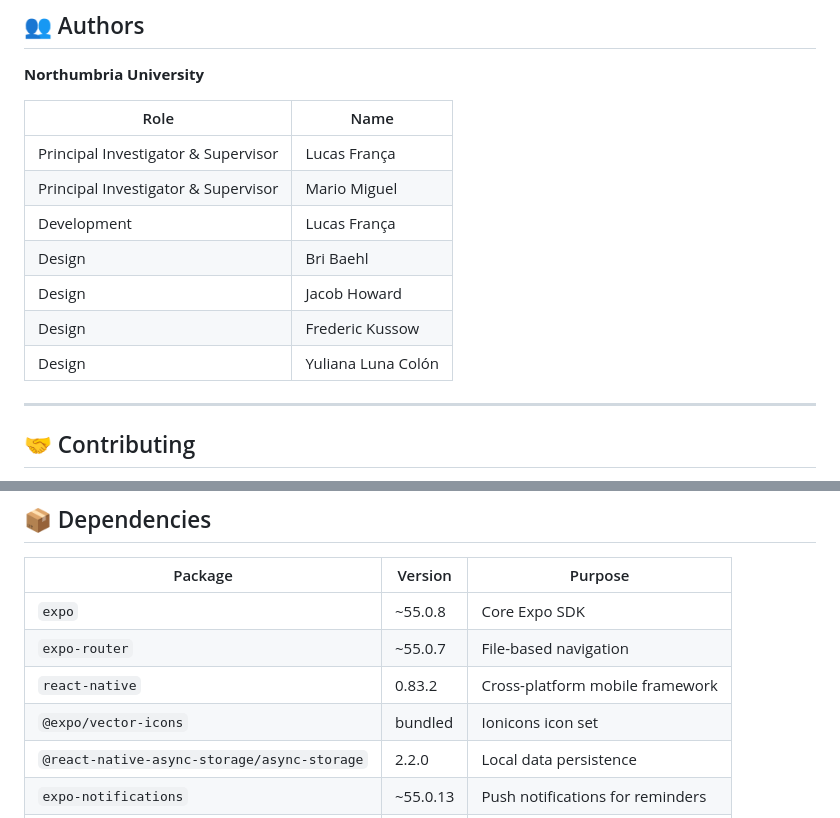
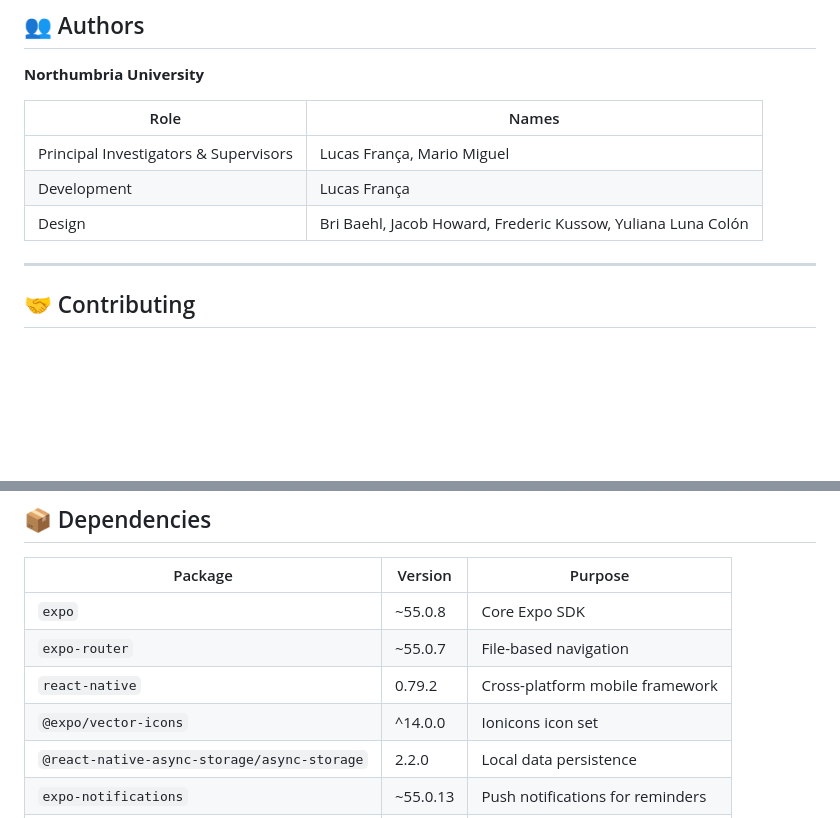
Before and after one commit to circadia-bio/SleepDiaries, a Markdown page: README.md, 2 parts joined by grey strips. GitHub-like rendering; blank space fills up the shorter version.

Commit message:
📝 docs: tidy authors table

```diff
--- a/README.md
+++ b/README.md
@@ -244,15 +244,11 @@ To adapt the app for a specific study protocol:
 
 **Northumbria University**
 
-| Role | Name |
-|------|------|
-| Principal Investigator & Supervisor | Lucas França |
-| Principal Investigator & Supervisor | Mario Miguel |
+| Role | Names |
+|------|-------|
+| Principal Investigators & Supervisors | Lucas França, Mario Miguel |
 | Development | Lucas França |
-| Design | Bri Baehl |
-| Design | Jacob Howard |
-| Design | Frederic Kussow |
-| Design | Yuliana Luna Colón |
+| Design | Bri Baehl, Jacob Howard, Frederic Kussow, Yuliana Luna Colón |
 
 ---
 
@@ -274,8 +270,8 @@ Contributions are welcome. If you are adapting this for a research study and wan
 |---------|---------|---------|
 | `expo` | ~55.0.8 | Core Expo SDK |
 | `expo-router` | ~55.0.7 | File-based navigation |
-| `react-native` | 0.83.2 | Cross-platform mobile framework |
-| `@expo/vector-icons` | bundled | Ionicons icon set |
+| `react-native` | 0.79.2 | Cross-platform mobile framework |
+| `@expo/vector-icons` | ^14.0.0 | Ionicons icon set |
 | `@react-native-async-storage/async-storage` | 2.2.0 | Local data persistence |
 | `expo-notifications` | ~55.0.13 | Push notifications for reminders |
 | `react-native-safe-area-context` | ~5.6.2 | Safe area handling |
```
